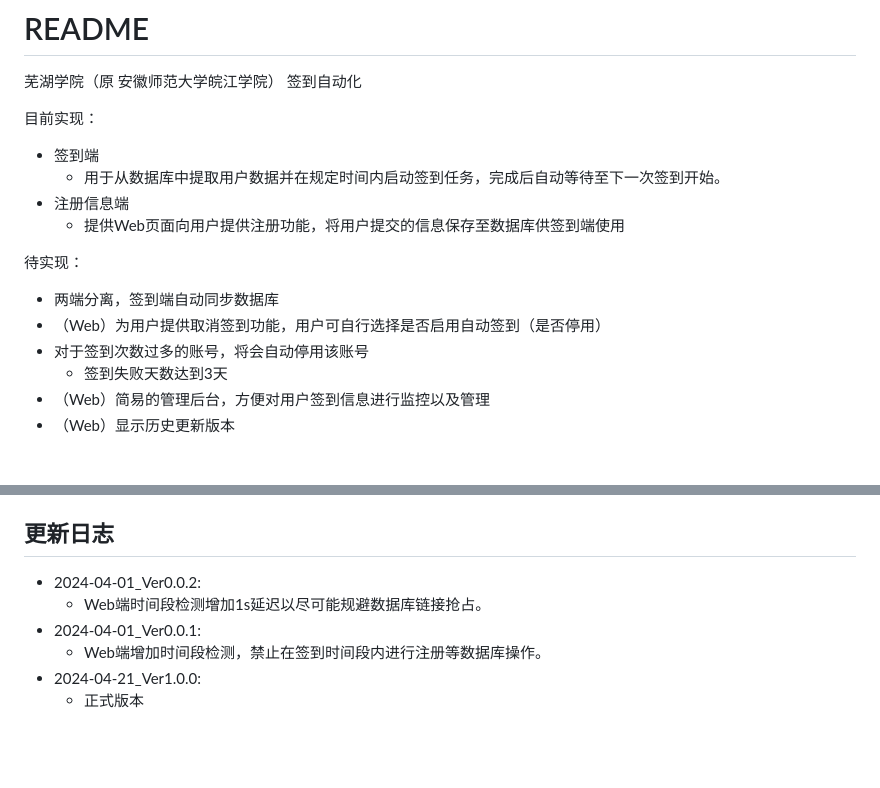
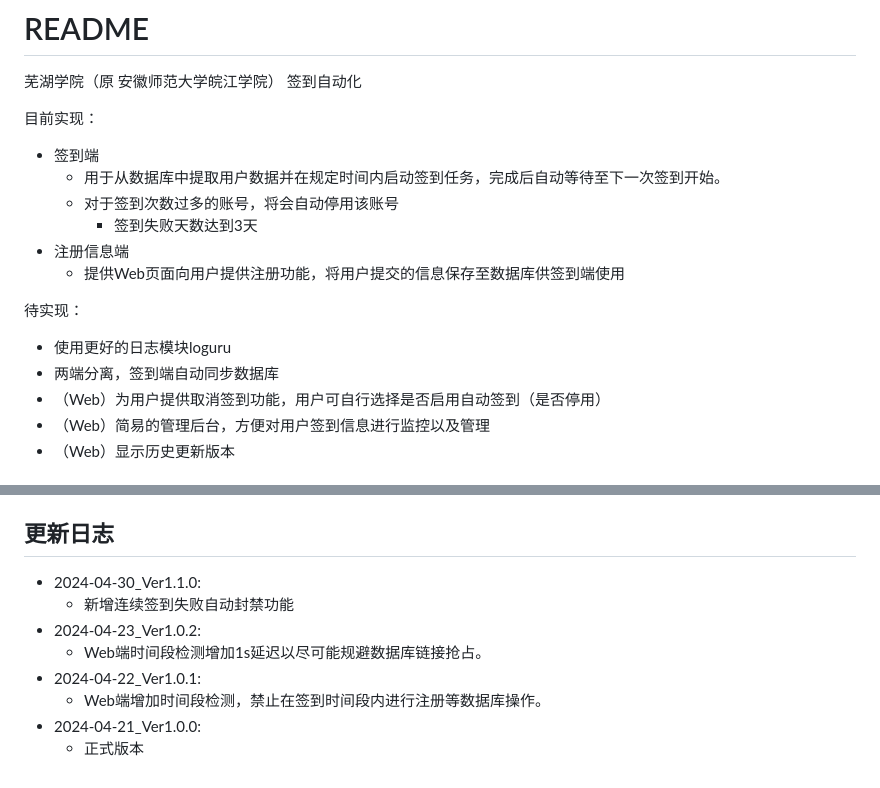
Before and after one commit to 2-civilization/wjc_auto_sign, a Markdown page: README.md, 2 parts joined by grey strips. Rendered like a GitHub page; blank space fills up the shorter version.

Commit message:
doc(README)：修正与更新： - 修正版本更新历史中的错误 - 1.1.0版本更新说明

```diff
--- a/README.md
+++ b/README.md
@@ -6,15 +6,16 @@
 
 - 签到端
   - 用于从数据库中提取用户数据并在规定时间内启动签到任务，完成后自动等待至下一次签到开始。
+  - 对于签到次数过多的账号，将会自动停用该账号
+    - 签到失败天数达到3天
 - 注册信息端
   - 提供Web页面向用户提供注册功能，将用户提交的信息保存至数据库供签到端使用
 
 待实现：
 
+- 使用更好的日志模块loguru
 - 两端分离，签到端自动同步数据库
 - （Web）为用户提供取消签到功能，用户可自行选择是否启用自动签到（是否停用）
-- 对于签到次数过多的账号，将会自动停用该账号
-  - 签到失败天数达到3天
 - （Web）简易的管理后台，方便对用户签到信息进行监控以及管理
 - （Web）显示历史更新版本
 
@@ -225,10 +226,11 @@ Response:
   - `"1"`：已开始
 
 ## 更新日志
-
-- 2024-04-01_Ver0.0.2:
+- 2024-04-30_Ver1.1.0:
+  - 新增连续签到失败自动封禁功能
+- 2024-04-23_Ver1.0.2:
   - Web端时间段检测增加1s延迟以尽可能规避数据库链接抢占。
-- 2024-04-01_Ver0.0.1:
+- 2024-04-22_Ver1.0.1:
   - Web端增加时间段检测，禁止在签到时间段内进行注册等数据库操作。
 - 2024-04-21_Ver1.0.0:
   - 正式版本
```
